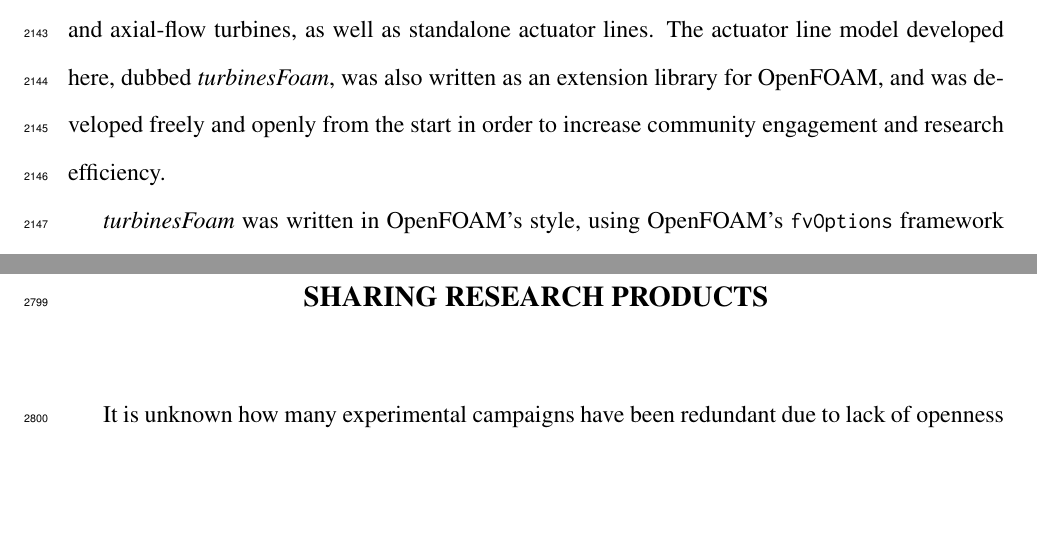
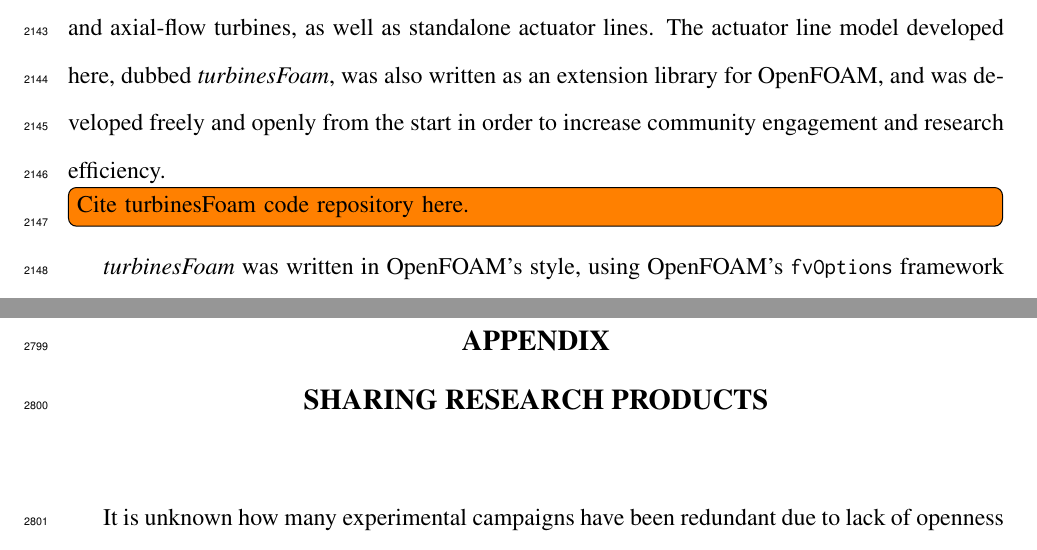
Before and after one commit to petebachant/PhD-thesis, a LaTeX thesis (thesis.tex, which reads chapters/ALM.tex): two parts of pages 107 and 132 of 136, joined at a grey line, cut so that both start at the same text, the shorter picture padded with empty space. Compiled offline with pdfLaTeX.

Commit message:
Add todo item

```diff
--- a/chapters/ALM.tex
+++ b/chapters/ALM.tex
@@ -540,7 +540,7 @@ could model both cross- and axial-flow turbines, as well as standalone actuator
 lines. The actuator line model developed here, dubbed \textit{turbinesFoam}, was
 also written as an extension library for OpenFOAM, and was developed freely and
 openly from the start in order to increase community engagement and research
-efficiency.
+efficiency. \todo[inline]{Cite turbinesFoam code repository here.}
 
 \textit{turbinesFoam} was written in OpenFOAM's style, using OpenFOAM's
 \texttt{fvOptions} framework for adding source terms to equations at
```
